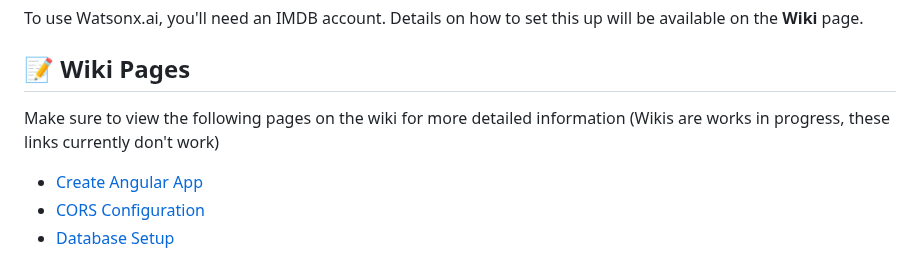
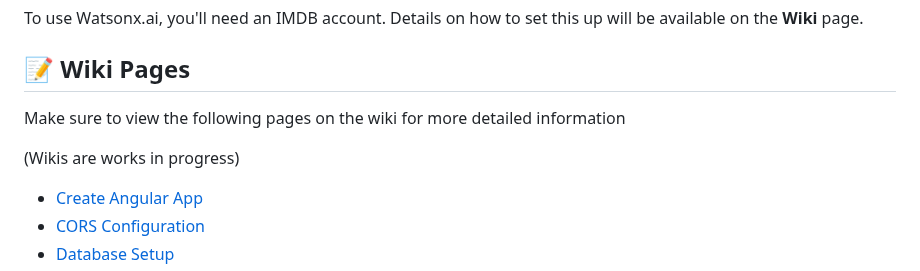
Before and after one commit to HongVoDev/the-word-project, a Markdown page: README.md, the part around the change. Rendered like a GitHub page.

```diff
--- a/README.md
+++ b/README.md
@@ -83,7 +83,9 @@ To use Watsonx.ai, you'll need an IMDB account. Details on how to set this up wi
 ## 📝 Wiki Pages
 
 Make sure to view the following pages on the wiki for more detailed information
-(Wikis are works in progress, these links currently don't work)
+
+(Wikis are works in progress)
+
 * [Create Angular App](url_to_create_angular_app_wiki)
 * [CORS Configuration](url_to_cors_configuration_wiki)
 * [Database Setup](url_to_database_setup_wiki)
```
